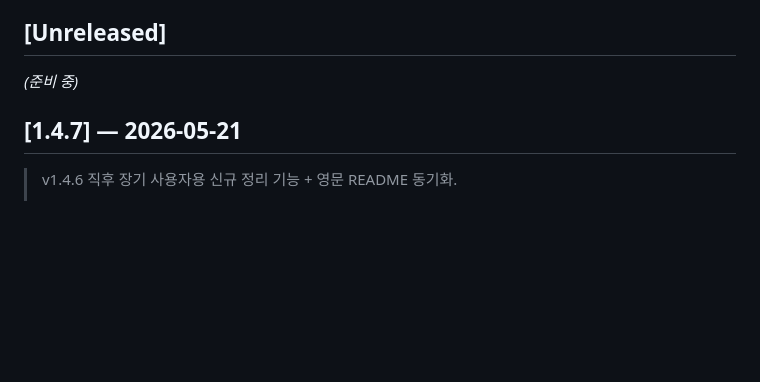
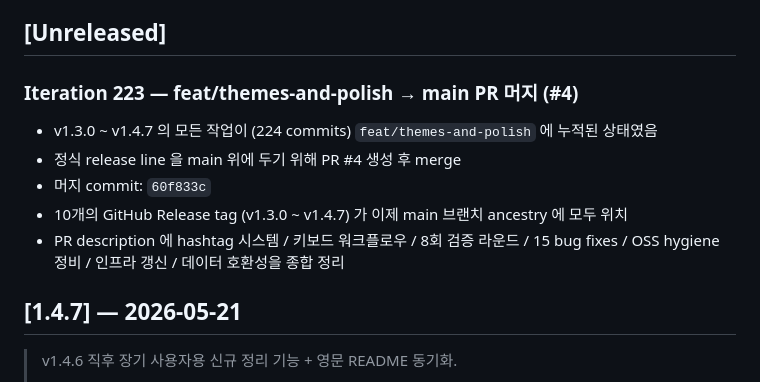
Before and after one commit to easygap/AI-Tycoon, a Markdown page: CHANGELOG.md, the part around the change. Drawn GitHub-style; blank space fills up the shorter version.

Commit message:
feat/themes-and-polish → main PR 머지 기록 (#4)

```diff
--- a/CHANGELOG.md
+++ b/CHANGELOG.md
@@ -5,7 +5,15 @@ each iteration below corresponds to one commit / feature drop.
 
 ## [Unreleased]
 
-_(준비 중)_
+### Iteration 223 — feat/themes-and-polish → main PR 머지 (#4)
+- v1.3.0 ~ v1.4.7 의 모든 작업이 (224 commits) `feat/themes-and-polish` 에 누적된 상태였음
+- 정식 release line 을 main 위에 두기 위해 PR #4 생성 후 merge
+- 머지 commit: `60f833c`
+- 10개의 GitHub Release tag (v1.3.0 ~ v1.4.7) 가 이제 main 브랜치 ancestry 에 모두 위치
+- PR description 에 hashtag 시스템 / 키보드 워크플로우 / 8회 검증 라운드 / 15 bug fixes /
+  OSS hygiene 정비 / 인프라 갱신 / 데이터 호환성을 종합 정리
+
+
 
 ## [1.4.7] — 2026-05-21
 
```
